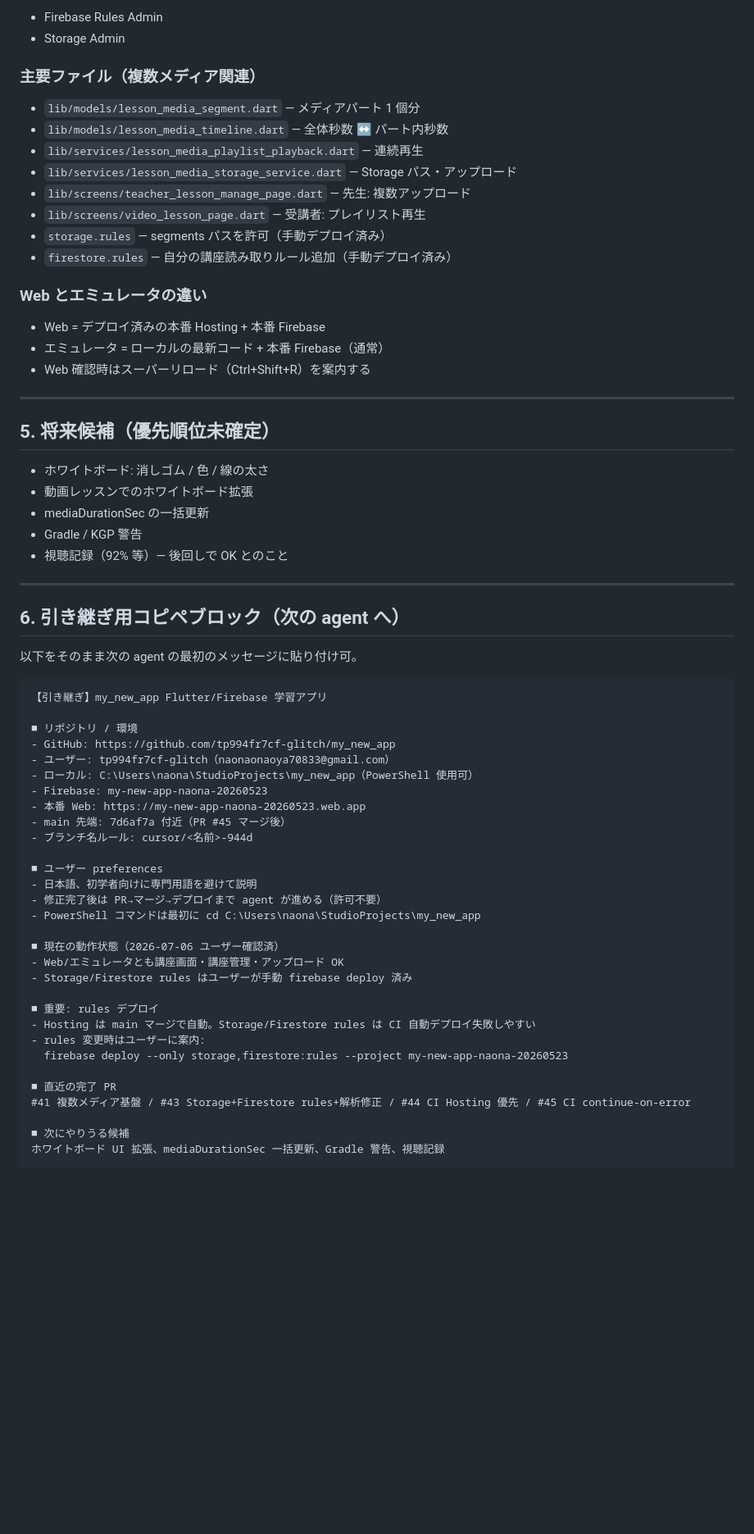
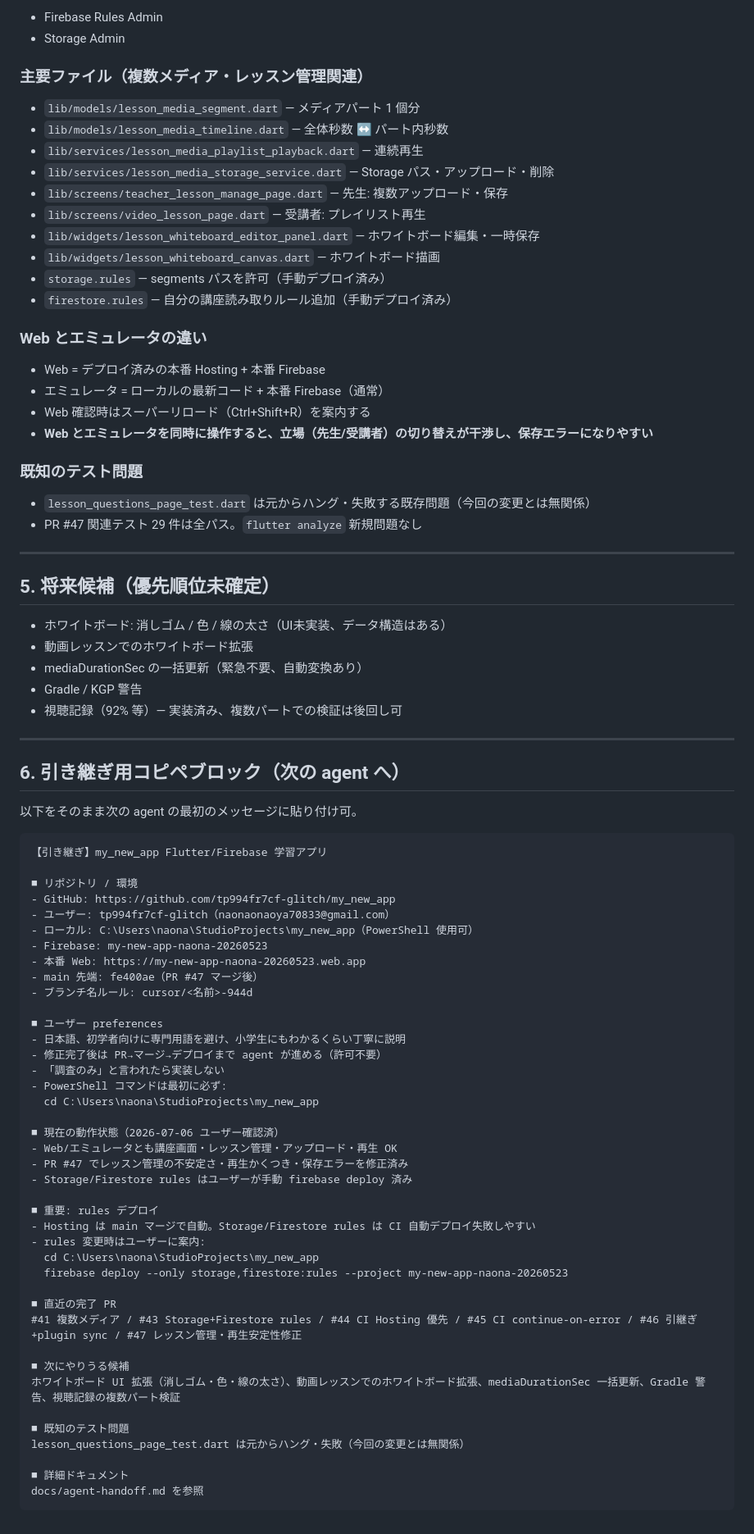
Before and after one commit to tp994fr7cf-glitch/my_new_app, a Markdown page: docs/agent-handoff.md, the part around one of its changes. Shown at 82% size. Drawn GitHub-style; blank space fills up the shorter version.

Commit message:
Update agent handoff note after PR #47 lesson media stability fixes
Co-authored-by: tp994fr7cf-glitch <tp994fr7cf-glitch@users.noreply.github.com>

````diff
--- a/docs/agent-handoff.md
+++ b/docs/agent-handoff.md
@@ -111,14 +147,16 @@ GitHub Actions サービスアカウントに付与すべきロール（未設
 - Firebase Rules Admin
 - Storage Admin
 
-### 主要ファイル（複数メディア関連）
+### 主要ファイル（複数メディア・レッスン管理関連）
 
 - `lib/models/lesson_media_segment.dart` — メディアパート 1 個分
 - `lib/models/lesson_media_timeline.dart` — 全体秒数 ↔ パート内秒数
 - `lib/services/lesson_media_playlist_playback.dart` — 連続再生
-- `lib/services/lesson_media_storage_service.dart` — Storage パス・アップロード
-- `lib/screens/teacher_lesson_manage_page.dart` — 先生: 複数アップロード
+- `lib/services/lesson_media_storage_service.dart` — Storage パス・アップロード・削除
+- `lib/screens/teacher_lesson_manage_page.dart` — 先生: 複数アップロード・保存
 - `lib/screens/video_lesson_page.dart` — 受講者: プレイリスト再生
+- `lib/widgets/lesson_whiteboard_editor_panel.dart` — ホワイトボード編集・一時保存
+- `lib/widgets/lesson_whiteboard_canvas.dart` — ホワイトボード描画
 - `storage.rules` — segments パスを許可（手動デプロイ済み）
 - `firestore.rules` — 自分の講座読み取りルール追加（手動デプロイ済み）
 
@@ -127,16 +165,22 @@ GitHub Actions サービスアカウントに付与すべきロール（未設
 - Web = デプロイ済みの本番 Hosting + 本番 Firebase
 - エミュレータ = ローカルの最新コード + 本番 Firebase（通常）
 - Web 確認時はスーパーリロード（Ctrl+Shift+R）を案内する
+- **Web とエミュレータを同時に操作すると、立場（先生/受講者）の切り替えが干渉し、保存エラーになりやすい**
+
+### 既知のテスト問題
+
+- `lesson_questions_page_test.dart` は元からハング・失敗する既存問題（今回の変更とは無関係）
+- PR #47 関連テスト 29 件は全パス。`flutter analyze` 新規問題なし
 
 ---
 
 ## 5. 将来候補（優先順位未確定）
 
-- ホワイトボード: 消しゴム / 色 / 線の太さ
+- ホワイトボード: 消しゴム / 色 / 線の太さ（UI未実装、データ構造はある）
 - 動画レッスンでのホワイトボード拡張
-- mediaDurationSec の一括更新
+- mediaDurationSec の一括更新（緊急不要、自動変換あり）
 - Gradle / KGP 警告
-- 視聴記録（92% 等）— 後回しで OK とのこと
+- 視聴記録（92% 等）— 実装済み、複数パートでの検証は後回し可
 
 ---
 
@@ -153,26 +197,36 @@ GitHub Actions サービスアカウントに付与すべきロール（未設
 - ローカル: C:\Users\naona\StudioProjects\my_new_app（PowerShell 使用可）
 - Firebase: my-new-app-naona-20260523
 - 本番 Web: https://my-new-app-naona-20260523.web.app
-- main 先端: 7d6af7a 付近（PR #45 マージ後）
+- main 先端: fe400ae（PR #47 マージ後）
 - ブランチ名ルール: cursor/<名前>-944d
 
 ■ ユーザー preferences
-- 日本語、初学者向けに専門用語を避けて説明
+- 日本語、初学者向けに専門用語を避け、小学生にもわかるくらい丁寧に説明
 - 修正完了後は PR→マージ→デプロイまで agent が進める（許可不要）
-- PowerShell コマンドは最初に cd C:\Users\naona\StudioProjects\my_new_app
+- 「調査のみ」と言われたら実装しない
+- PowerShell コマンドは最初に必ず:
+  cd C:\Users\naona\StudioProjects\my_new_app
 
 ■ 現在の動作状態（2026-07-06 ユーザー確認済）
-- Web/エミュレータとも講座画面・講座管理・アップロード OK
+- Web/エミュレータとも講座画面・レッスン管理・アップロード・再生 OK
+- PR #47 でレッスン管理の不安定さ・再生かくつき・保存エラーを修正済み
 - Storage/Firestore rules はユーザーが手動 firebase deploy 済み
 
 ■ 重要: rules デプロイ
 - Hosting は main マージで自動。Storage/Firestore rules は CI 自動デプロイ失敗しやすい
 - rules 変更時はユーザーに案内:
+  cd C:\Users\naona\StudioProjects\my_new_app
   firebase deploy --only storage,firestore:rules --project my-new-app-naona-20260523
 
 ■ 直近の完了 PR
-#41 複数メディア基盤 / #43 Storage+Firestore rules+解析修正 / #44 CI Hosting 優先 / #45 CI continue-on-error
+#41 複数メディア / #43 Storage+Firestore rules / #44 CI Hosting 優先 / #45 CI continue-on-error / #46 引継ぎ+plugin sync / #47 レッスン管理・再生安定性修正
 
 ■ 次にやりうる候補
-ホワイトボード UI 拡張、mediaDurationSec 一括更新、Gradle 警告、視聴記録
+ホワイトボード UI 拡張（消しゴム・色・線の太さ）、動画レッスンでのホワイトボード拡張、mediaDurationSec 一括更新、Gradle 警告、視聴記録の複数パート検証
+
+■ 既知のテスト問題
+lesson_questions_page_test.dart は元からハング・失敗（今回の変更とは無関係）
+
+■ 詳細ドキュメント
+docs/agent-handoff.md を参照
 ```
````
Also changed, not shown: other parts of docs/agent-handoff.md (+42 -6 lines).
